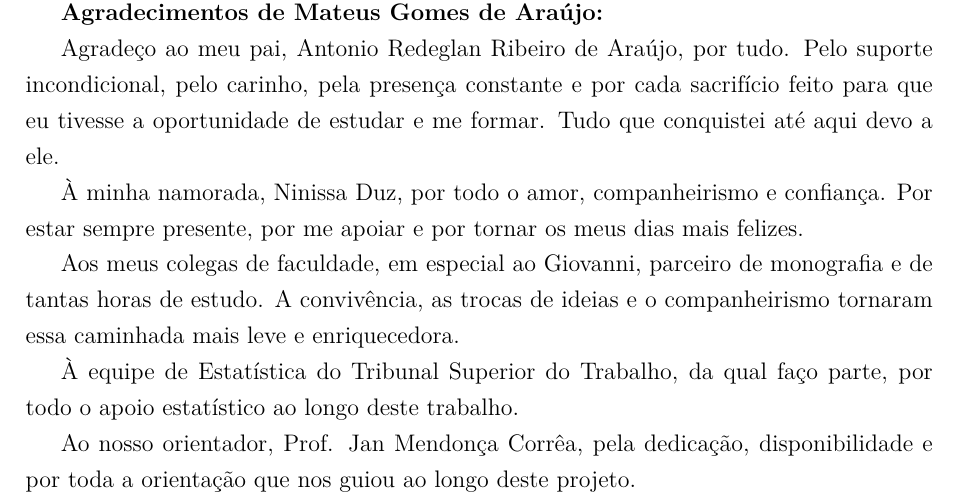
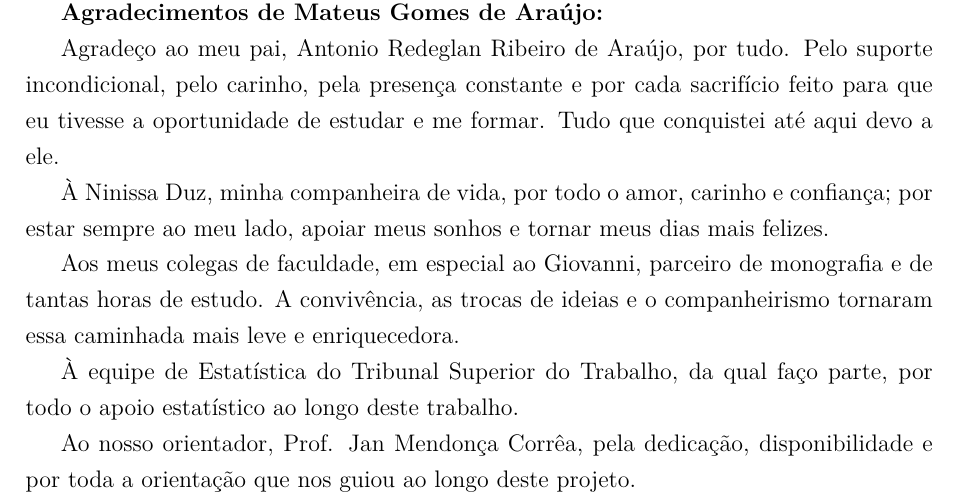
Before and after one commit to Mathweuzz/Modelagem-Preditiva-de-Falhas-na-Rede-Eletrica-do-Distrito-Federal, a LaTeX thesis (Monografia/test_bib.tex, which reads Monografia/tex/agradecimentos.tex): part of page 6 of 15, cut so that both start at the same text. Compiled offline with pdfLaTeX; a missing font is replaced by an installed copy or a similar font.

Commit message:
Atualiza agradecimento à Ninissa

```diff
--- a/Monografia/tex/agradecimentos.tex
+++ b/Monografia/tex/agradecimentos.tex
@@ -15,7 +15,7 @@ Por fim, sou extremamente grato ao nosso orientador, Prof. Jan Mendonça Corrêa
 
 Agradeço ao meu pai, Antonio Redeglan Ribeiro de Araújo, por tudo. Pelo suporte incondicional, pelo carinho, pela presença constante e por cada sacrifício feito para que eu tivesse a oportunidade de estudar e me formar. Tudo que conquistei até aqui devo a ele.
 
-À minha namorada, Ninissa Duz, por todo o amor, companheirismo e confiança. Por estar sempre presente, por me apoiar e por tornar os meus dias mais felizes.
+À Ninissa Duz, minha companheira de vida, por todo o amor, carinho e confiança; por estar sempre ao meu lado, apoiar meus sonhos e tornar meus dias mais felizes.
 
 Aos meus colegas de faculdade, em especial ao Giovanni, parceiro de monografia e de tantas horas de estudo. A convivência, as trocas de ideias e o companheirismo tornaram essa caminhada mais leve e enriquecedora.
 
```
